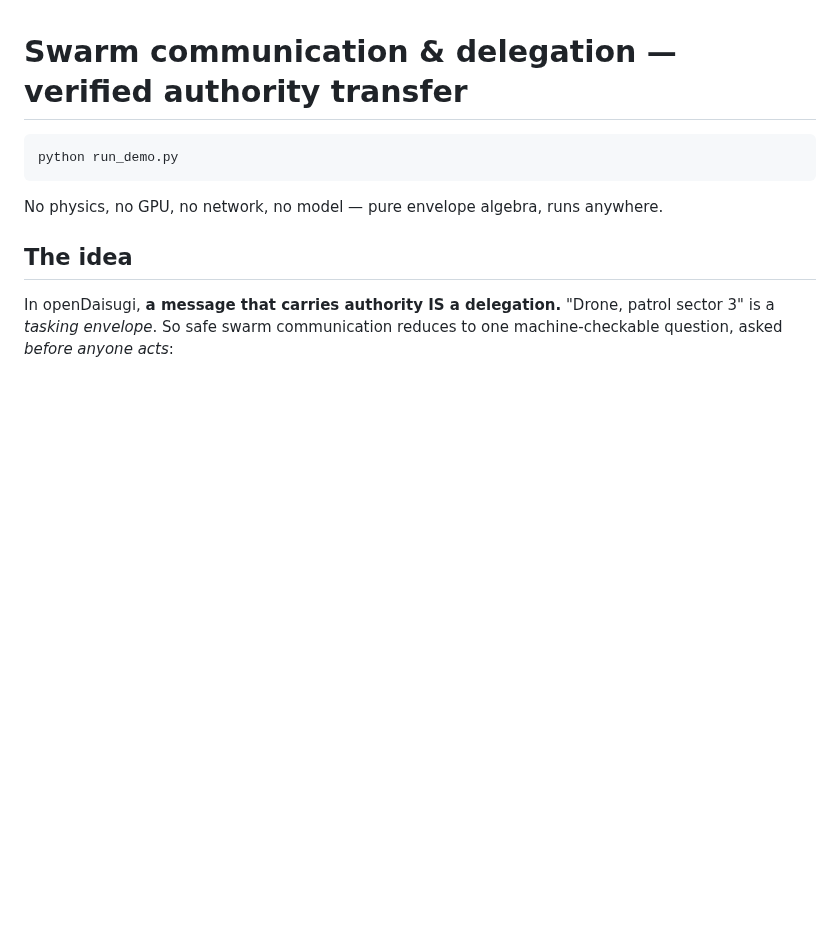
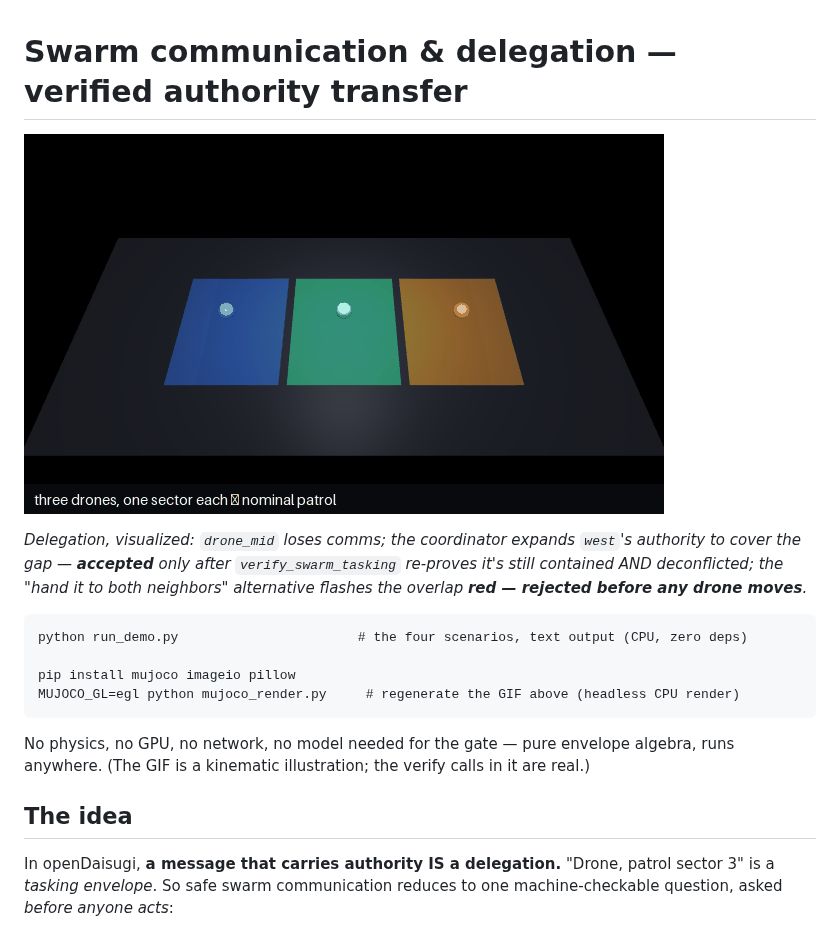
Before and after one commit to levitatingflyfisher/openDaisugi, a Markdown page: examples/swarm-comms-delegation/README.md, the part around the change. Rendered like a GitHub page; pictures changed too: docs/assets/comms-delegation.gif (added); blank space fills up the shorter version.

````diff
--- a/examples/swarm-comms-delegation/README.md
+++ b/examples/swarm-comms-delegation/README.md
@@ -1,10 +1,21 @@
 # Swarm communication & delegation — verified authority transfer
 
+![Comms-loss reassignment in MuJoCo — a survivor's authority expands to cover a downed peer, verified](../../docs/assets/comms-delegation.gif)
+
+*Delegation, visualized: `drone_mid` loses comms; the coordinator expands `west`'s
+authority to cover the gap — **accepted** only after `verify_swarm_tasking` re-proves
+it's still contained AND deconflicted; the "hand it to both neighbors" alternative
+flashes the overlap **red — rejected before any drone moves**.*
+
 ```
-python run_demo.py
+python run_demo.py                       # the four scenarios, text output (CPU, zero deps)
+
+pip install mujoco imageio pillow
+MUJOCO_GL=egl python mujoco_render.py     # regenerate the GIF above (headless CPU render)
 ```
 
-No physics, no GPU, no network, no model — pure envelope algebra, runs anywhere.
+No physics, no GPU, no network, no model needed for the gate — pure envelope algebra,
+runs anywhere. (The GIF is a kinematic illustration; the verify calls in it are real.)
 
 ## The idea
 
````
Also changed, not shown: 1 other file.
